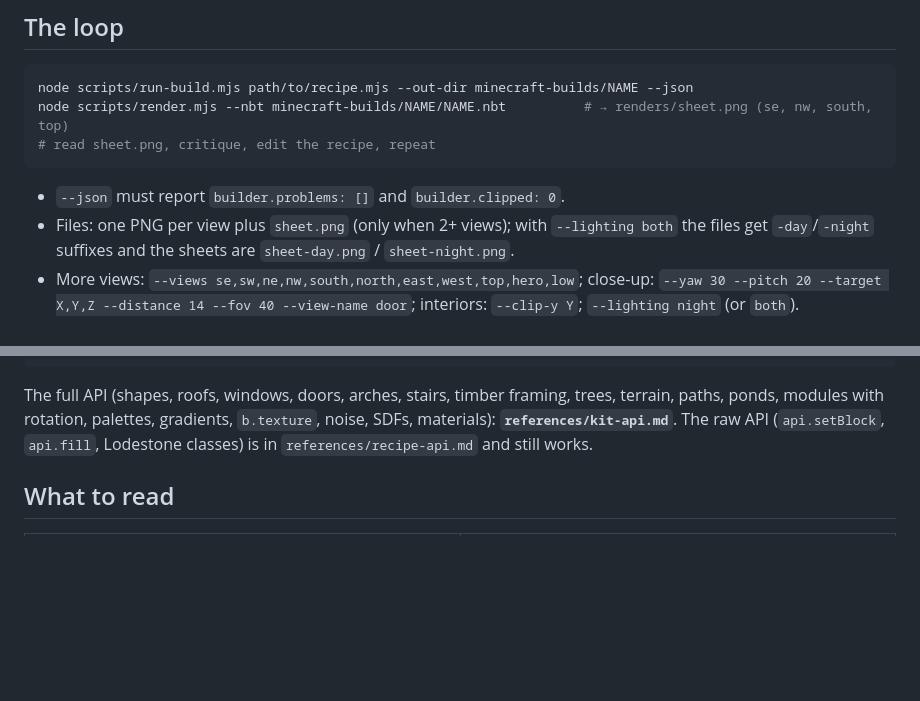
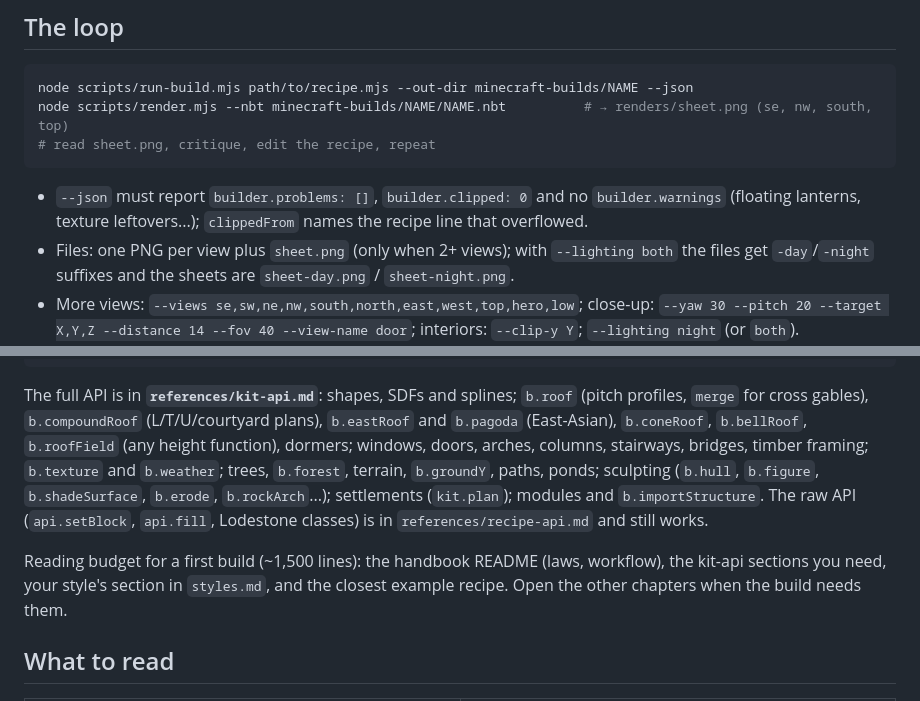
Before and after one commit to Faboit1/BuildingSkillPlus, a Markdown page: SKILL.md, 2 parts joined by grey strips. GitHub-like rendering; blank space fills up the shorter version.

````diff
--- a/SKILL.md
+++ b/SKILL.md
@@ -29,7 +29,8 @@ node scripts/render.mjs --nbt minecraft-builds/NAME/NAME.nbt          # → rend
 # read sheet.png, critique, edit the recipe, repeat
 ```
 
-- `--json` must report `builder.problems: []` and `builder.clipped: 0`.
+- `--json` must report `builder.problems: []`, `builder.clipped: 0` and no `builder.warnings`
+  (floating lanterns, texture leftovers...); `clippedFrom` names the recipe line that overflowed.
 - Files: one PNG per view plus `sheet.png` (only when 2+ views); with `--lighting both` the files
   get `-day`/`-night` suffixes and the sheets are `sheet-day.png` / `sheet-night.png`.
 - More views: `--views se,sw,ne,nw,south,north,east,west,top,hero,low`; close-up:
@@ -62,10 +63,18 @@ export default function build(api) {
 }
 ```
 
-The full API (shapes, roofs, windows, doors, arches, stairs, timber framing, trees, terrain,
-paths, ponds, modules with rotation, palettes, gradients, `b.texture`, noise, SDFs, materials):
-**`references/kit-api.md`**. The raw API (`api.setBlock`, `api.fill`, Lodestone classes) is in
+The full API is in **`references/kit-api.md`**: shapes, SDFs and splines; `b.roof` (pitch
+profiles, `merge` for cross gables), `b.compoundRoof` (L/T/U/courtyard plans), `b.eastRoof` and
+`b.pagoda` (East-Asian), `b.coneRoof`, `b.bellRoof`, `b.roofField` (any height function), dormers;
+windows, doors, arches, columns, stairways, bridges, timber framing; `b.texture` and `b.weather`;
+trees, `b.forest`, terrain, `b.groundY`, paths, ponds; sculpting (`b.hull`, `b.figure`,
+`b.shadeSurface`, `b.erode`, `b.rockArch`...); settlements (`kit.plan`); modules and
+`b.importStructure`. The raw API (`api.setBlock`, `api.fill`, Lodestone classes) is in
 `references/recipe-api.md` and still works.
+
+Reading budget for a first build (~1,500 lines): the handbook README (laws, workflow), the kit-api
+sections you need, your style's section in `styles.md`, and the closest example recipe. Open the
+other chapters when the build needs them.
 
 ## What to read
 
````
Also changed, not shown: README.md (+20 -0 lines).
